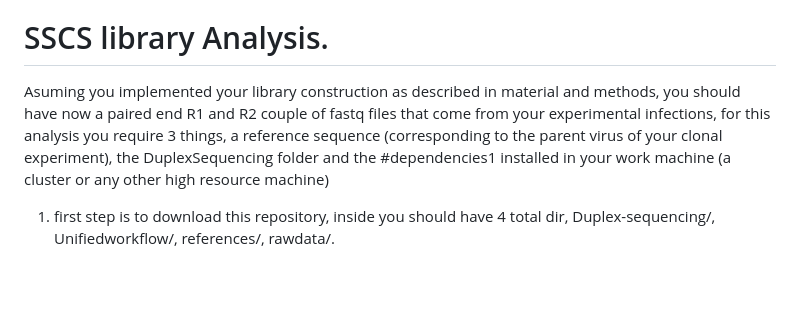
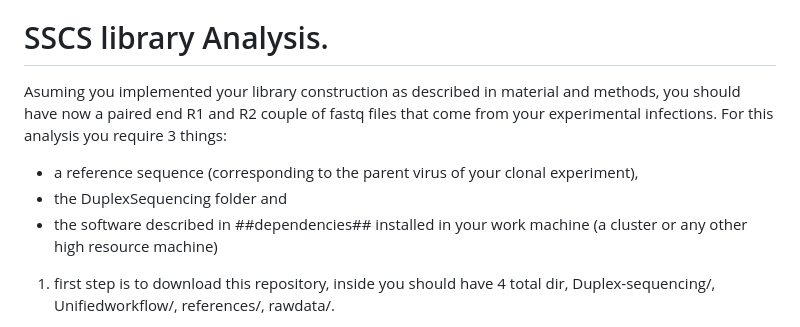
Before and after one commit to aldair31121997-wq/reviewing-data, a Markdown page: sequencing-analysis/README.md, the part around the change. Rendered like a GitHub page; blank space fills up the shorter version.

Commit message:
Update README with clearer analysis requirements
Clarified requirements for analysis and fixed formatting.

```diff
--- a/sequencing-analysis/README.md
+++ b/sequencing-analysis/README.md
@@ -14,7 +14,10 @@ The DSPipeline2 tools and Consensusmaker.py originate from the Duplex-Seq-Pipeli
 
 
 # SSCS library Analysis.
-Asuming you implemented your library construction as described in material and methods, you should have now a paired end R1 and R2 couple of fastq files that come from your experimental infections, for this analysis you require 3 things, a reference sequence (corresponding to the parent virus of your clonal experiment), the DuplexSequencing folder and the #dependencies1 installed in your work machine (a cluster or any other high resource machine)
+Asuming you implemented your library construction as described in material and methods, you should have now a paired end R1 and R2 couple of fastq files that come from your experimental infections. For this analysis you require 3 things:
+- a reference sequence (corresponding to the parent virus of your clonal experiment),
+- the DuplexSequencing folder and
+- the software described in ##dependencies## installed in your work machine (a cluster or any other high resource machine)
 
 1) first step is to download this repository, inside you should have 4 total dir, Duplex-sequencing/, Unifiedworkflow/, references/, rawdata/.
 
```
